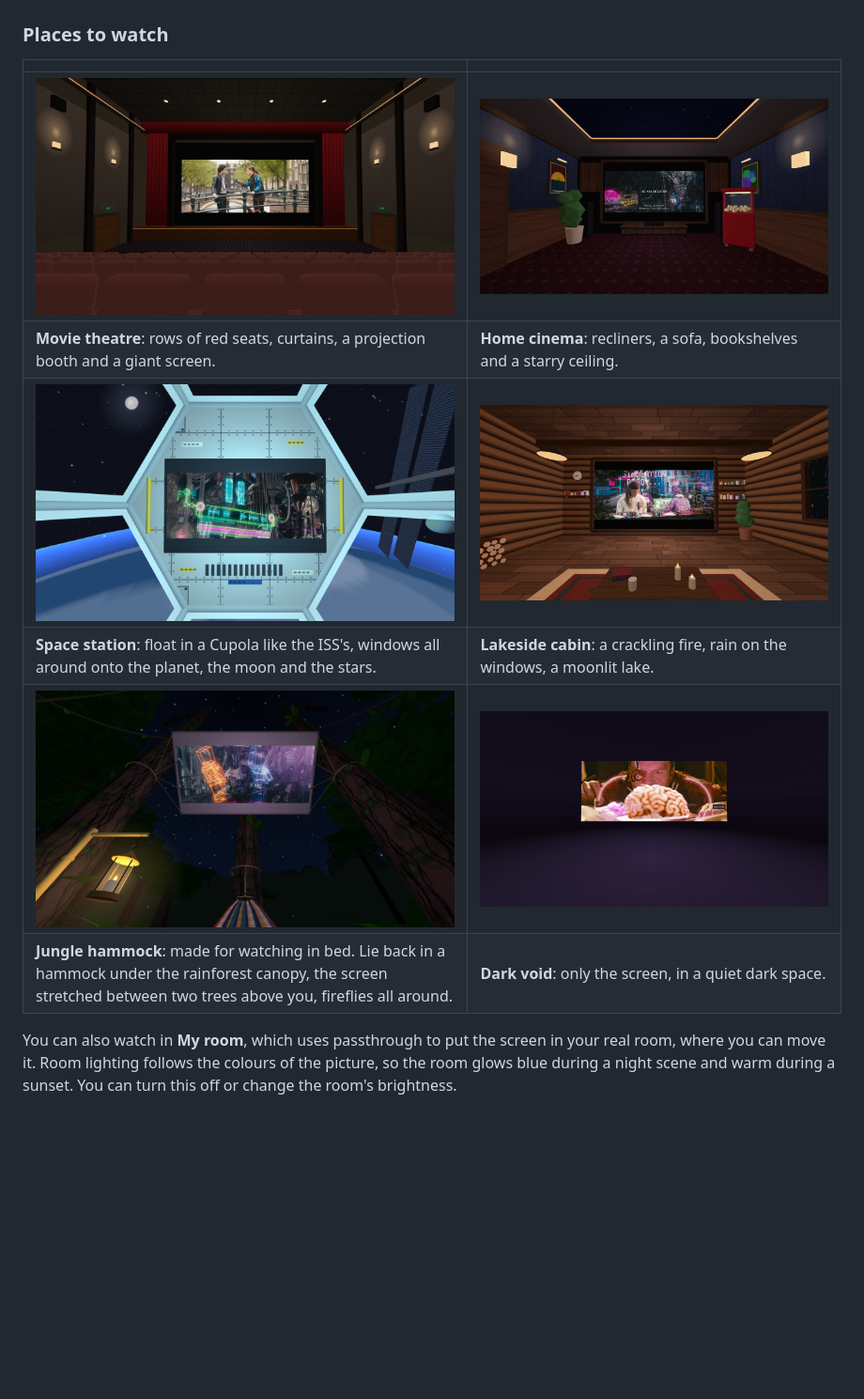
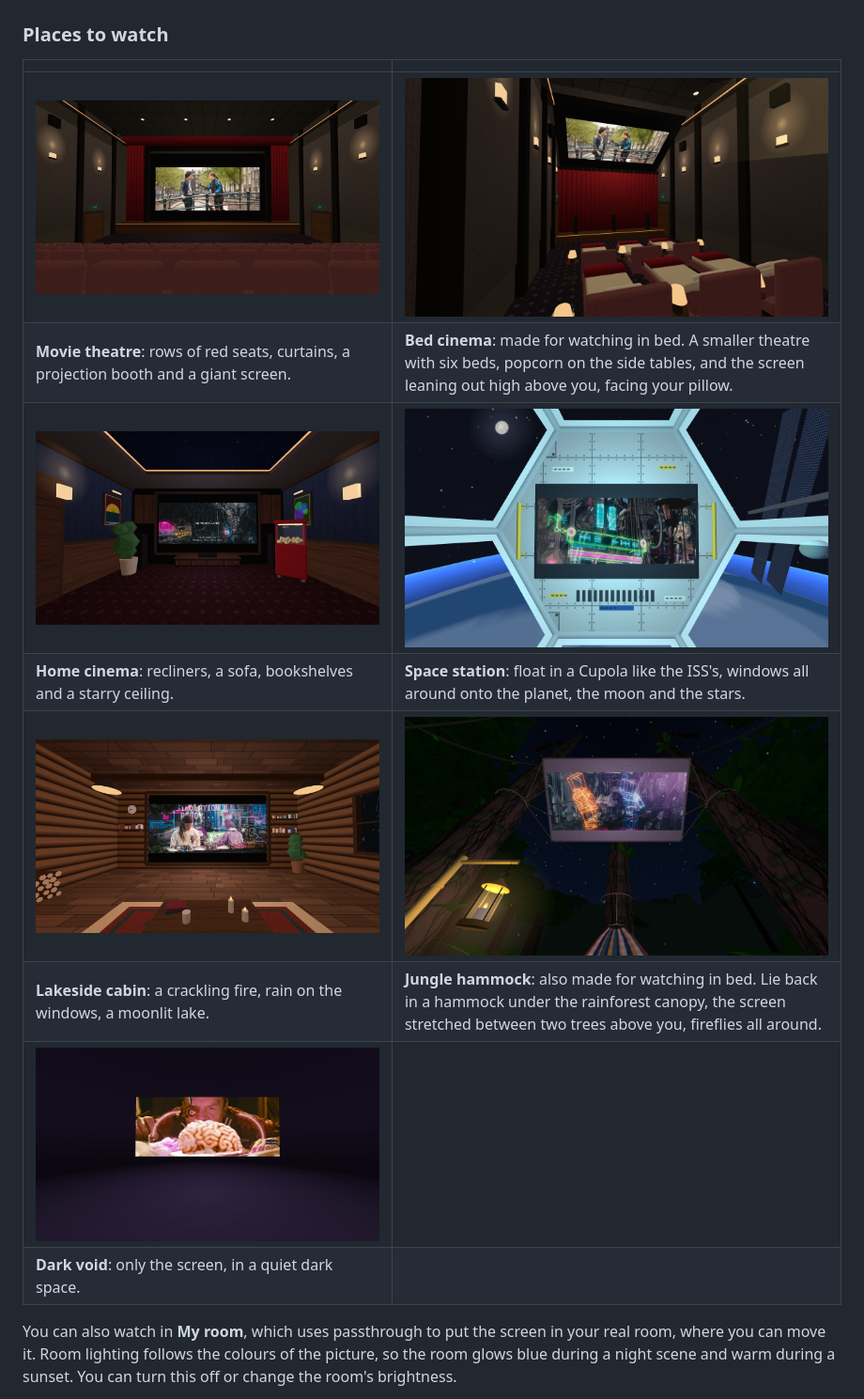
Before and after one commit to valentinp72/JellyTheatre, a Markdown page: README.md, the part around one of its changes. Shown at 94% size. Rendered like a GitHub page; pictures changed too: docs/screenshots/environment-beds.png (added); blank space fills up the shorter version.

```diff
--- a/README.md
+++ b/README.md
@@ -17,12 +17,14 @@ sideload and nothing to add to your server.
 
 | | |
 |---|---|
-| ![Movie theatre](docs/screenshots/environment-theater.png) | ![Home cinema](docs/screenshots/environment-home.png) |
-| **Movie theatre**: rows of red seats, curtains, a projection booth and a giant screen. | **Home cinema**: recliners, a sofa, bookshelves and a starry ceiling. |
-| ![Space station](docs/screenshots/environment-station.png) | ![Lakeside cabin](docs/screenshots/environment-cabin.png) |
-| **Space station**: float in a Cupola like the ISS's, windows all around onto the planet, the moon and the stars. | **Lakeside cabin**: a crackling fire, rain on the windows, a moonlit lake. |
-| ![Jungle hammock](docs/screenshots/environment-jungle.png) | ![Dark void](docs/screenshots/environment-void.png) |
-| **Jungle hammock**: made for watching in bed. Lie back in a hammock under the rainforest canopy, the screen stretched between two trees above you, fireflies all around. | **Dark void**: only the screen, in a quiet dark space. |
+| ![Movie theatre](docs/screenshots/environment-theater.png) | ![Bed cinema](docs/screenshots/environment-beds.png) |
+| **Movie theatre**: rows of red seats, curtains, a projection booth and a giant screen. | **Bed cinema**: made for watching in bed. A smaller theatre with six beds, popcorn on the side tables, and the screen leaning out high above you, facing your pillow. |
+| ![Home cinema](docs/screenshots/environment-home.png) | ![Space station](docs/screenshots/environment-station.png) |
+| **Home cinema**: recliners, a sofa, bookshelves and a starry ceiling. | **Space station**: float in a Cupola like the ISS's, windows all around onto the planet, the moon and the stars. |
+| ![Lakeside cabin](docs/screenshots/environment-cabin.png) | ![Jungle hammock](docs/screenshots/environment-jungle.png) |
+| **Lakeside cabin**: a crackling fire, rain on the windows, a moonlit lake. | **Jungle hammock**: also made for watching in bed. Lie back in a hammock under the rainforest canopy, the screen stretched between two trees above you, fireflies all around. |
+| ![Dark void](docs/screenshots/environment-void.png) | |
+| **Dark void**: only the screen, in a quiet dark space. | |
 
 You can also watch in **My room**, which uses passthrough to put the screen in your real room, where you can move
 it. Room lighting follows the colours of the picture, so the room glows blue
```
Also changed, not shown: other parts of README.md (+1 -1 lines), CLAUDE.md (+7 -4 lines), docs/TECHNICAL.md (+8 -0 lines), docs/screenshots/environments.png, 13 other files.
